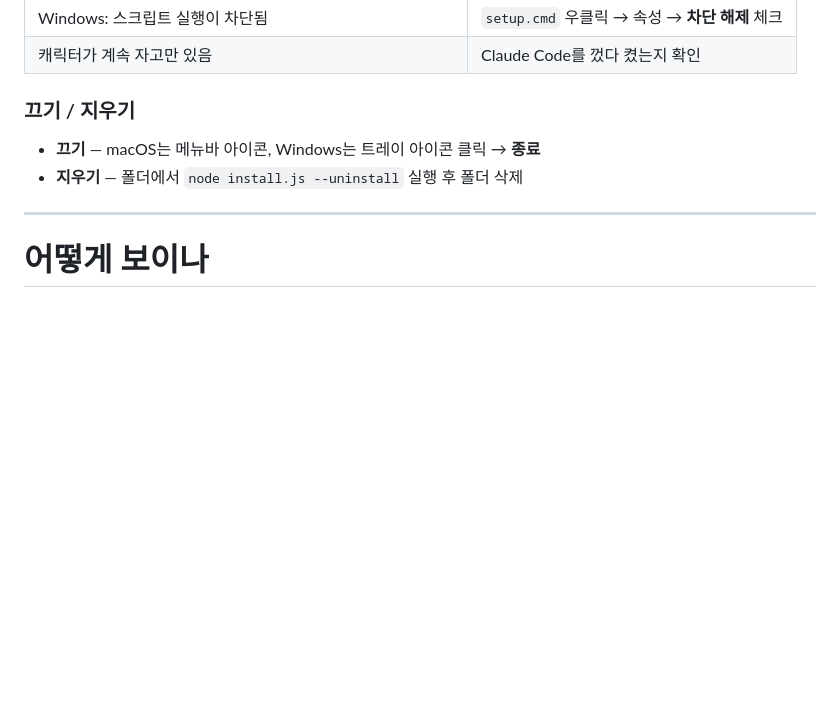
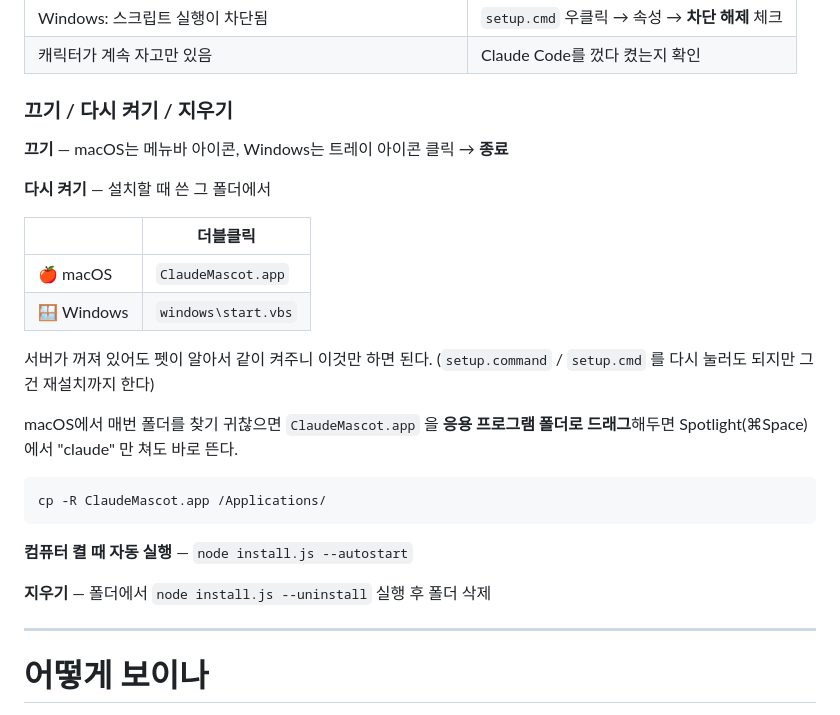
Before and after one commit to Jonghyunpark95/claudestatus, a Markdown page: README.md, the part around the change. Drawn GitHub-style; blank space fills up the shorter version.

Commit message:
README: 종료 후 다시 켜는 방법 추가
메뉴에서 종료한 뒤 어떻게 다시 켜는지가 빠져 있었다.
응용 프로그램 폴더로 옮겨 Spotlight 로 여는 방법도 같이 적었다.

Co-Authored-By: Claude Opus 5 (1M context) <noreply@anthropic.com>

````diff
--- a/README.md
+++ b/README.md
@@ -46,10 +46,30 @@ git이 없으면 [ZIP 다운로드](https://github.com/Jonghyunpark95/claudestat
 | Windows: 스크립트 실행이 차단됨 | `setup.cmd` 우클릭 → 속성 → **차단 해제** 체크 |
 | 캐릭터가 계속 자고만 있음 | Claude Code를 껐다 켰는지 확인 |
 
-### 끄기 / 지우기
+### 끄기 / 다시 켜기 / 지우기
 
-- **끄기** — macOS는 메뉴바 아이콘, Windows는 트레이 아이콘 클릭 → **종료**
-- **지우기** — 폴더에서 `node install.js --uninstall` 실행 후 폴더 삭제
+**끄기** — macOS는 메뉴바 아이콘, Windows는 트레이 아이콘 클릭 → **종료**
+
+**다시 켜기** — 설치할 때 쓴 그 폴더에서
+
+| | 더블클릭 |
+|---|---|
+| 🍎 macOS | `ClaudeMascot.app` |
+| 🪟 Windows | `windows\start.vbs` |
+
+서버가 꺼져 있어도 펫이 알아서 같이 켜주니 이것만 하면 된다.
+(`setup.command` / `setup.cmd` 를 다시 눌러도 되지만 그건 재설치까지 한다)
+
+macOS에서 매번 폴더를 찾기 귀찮으면 `ClaudeMascot.app` 을 **응용 프로그램 폴더로
+드래그**해두면 Spotlight(⌘Space)에서 "claude" 만 쳐도 바로 뜬다.
+
+```bash
+cp -R ClaudeMascot.app /Applications/
+```
+
+**컴퓨터 켤 때 자동 실행** — `node install.js --autostart`
+
+**지우기** — 폴더에서 `node install.js --uninstall` 실행 후 폴더 삭제
 
 ---
 
````
